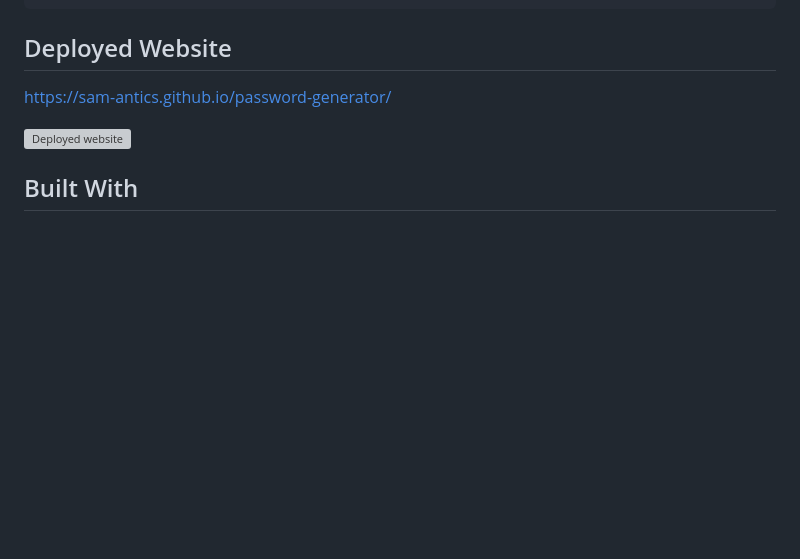
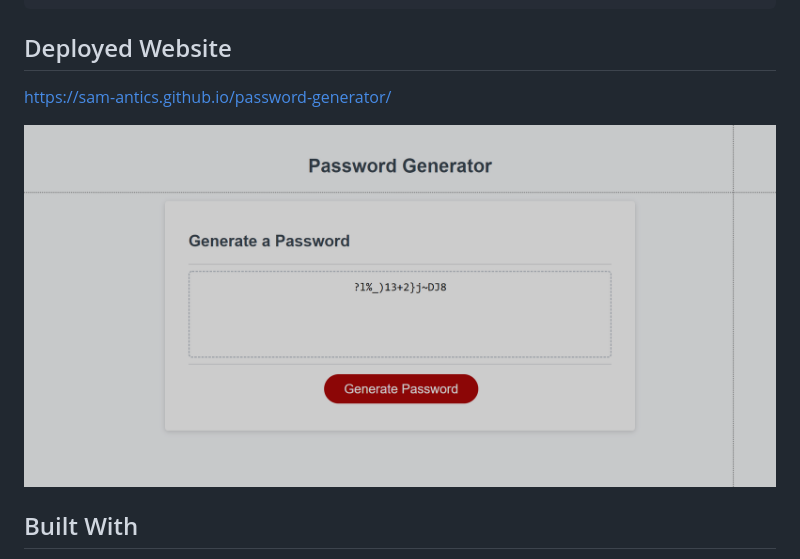
Before and after one commit to Sam-Antics/password-generator, a Markdown page: README.md, the part around the change. GitHub-like rendering; pictures changed too: assets/images/screenshot.png (added); blank space fills up the shorter version; grey boxes are pictures that could not be loaded.

Commit message:
add screenshot to README.md

```diff
--- a/README.md
+++ b/README.md
@@ -25,7 +25,7 @@ THEN the password is either displayed in an alert or written to the page
 ## Deployed Website
 https://sam-antics.github.io/password-generator/
 
-![Deployed website](#)
+![Deployed website](/assets/images/screenshot.png)
 
 ## Built With
 * HTML
```
